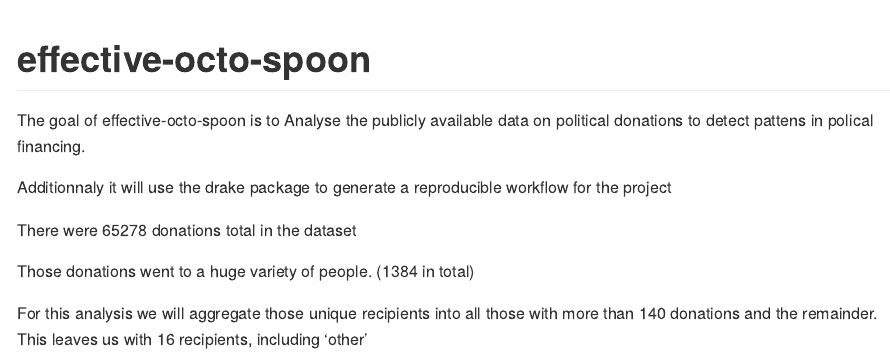
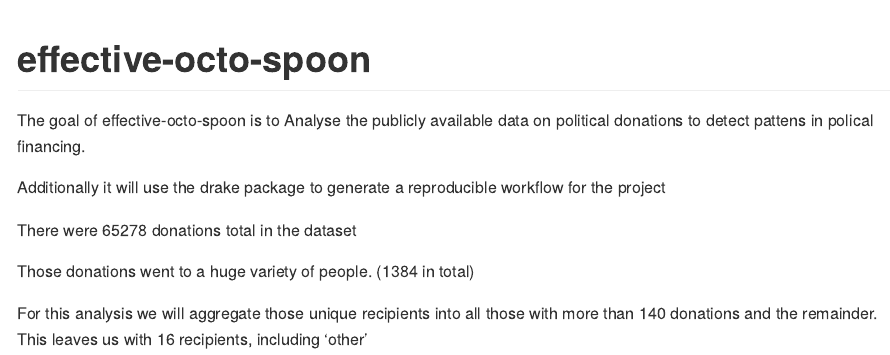
Before and after one commit to JDOsborne1/effective-octo-spoon, an R Markdown document (README.Rmd): the page in a window 1100 px wide, from its top. The pictures show the output file README.md that the author committed with the source, drawn offline in the style of GitHub.

Commit message:
spelling

````diff
--- a/README.Rmd
+++ b/README.Rmd
@@ -17,7 +17,7 @@ knitr::opts_chunk$set(
 
 The goal of effective-octo-spoon is to Analyse the publicly available data on political donations to detect pattens in polical financing.
 
-Additionnaly it will use the drake package to generate a reproducible workflow for the project
+Additionally it will use the drake package to generate a reproducible workflow for the project
 
 ```{r setup, include = FALSE}
 knitr::opts_chunk$set(message = FALSE, warning = FALSE)
````
Also changed, not shown: README.md.
